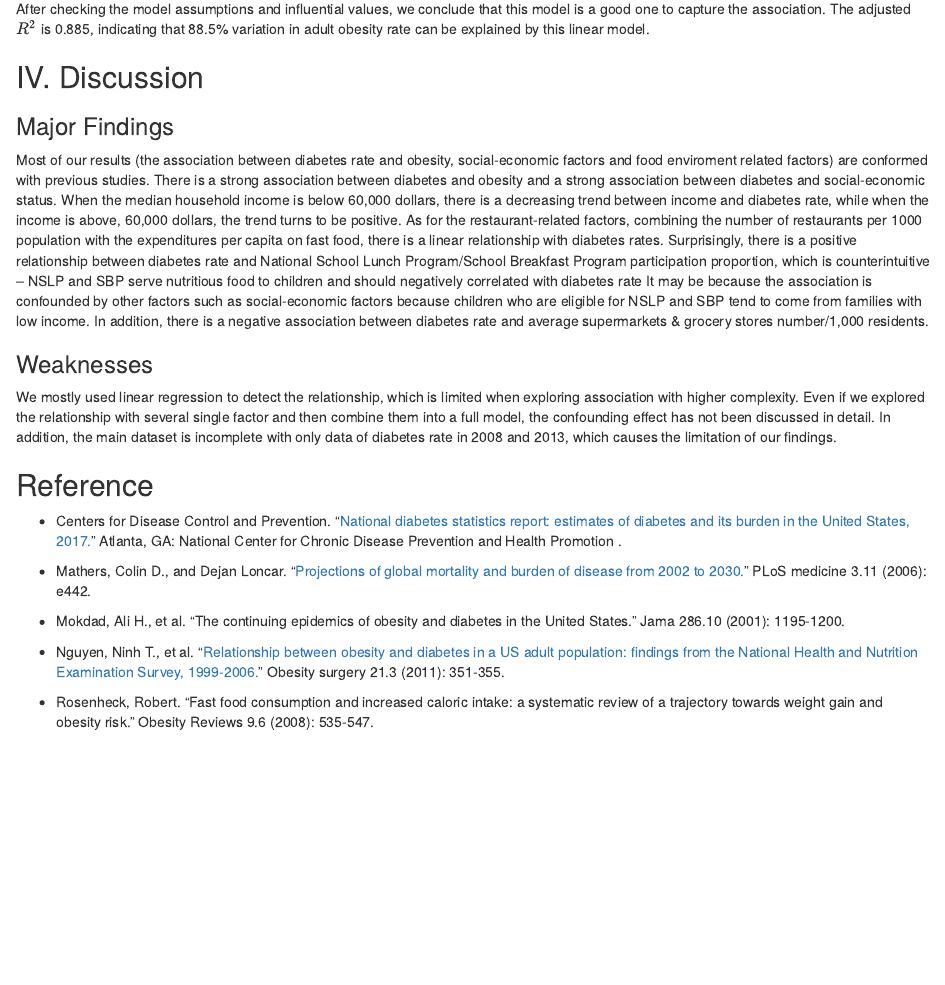
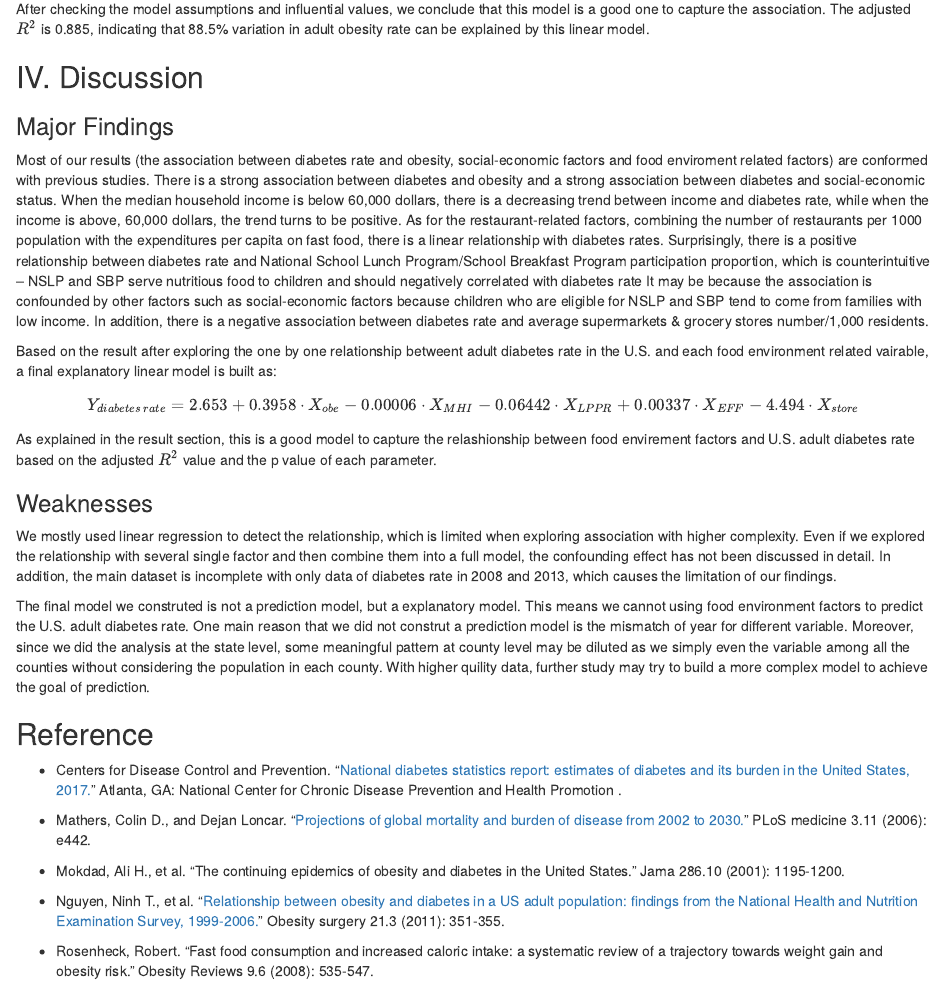
Before and after one commit to jianzou95/DS-Final-Project, an R Markdown document (data process/data_report.Rmd): the page in a window 1100 px wide, from 6350 px down. Rendered offline with R 4.5, knitr and Pandoc, with nearby package versions; some code elsewhere in the file could not run offline; column names are cleaned by a stand-in for the janitor package.

Commit message:
add discussion about model

```diff
--- a/data process/data_report.Rmd
+++ b/data process/data_report.Rmd
@@ -457,8 +457,15 @@ After checking the model assumptions and influential values, we conclude that th
 ### Major Findings
 Most of our results (the association between diabetes rate and obesity, social-economic factors and food enviroment related factors) are conformed with previous studies. There is a strong association between diabetes and obesity and a strong association between diabetes and social-economic status. When the median household income is below 60,000 dollars, there is a decreasing trend between income and diabetes rate, while when the income is above, 60,000 dollars, the trend turns to be positive. As for the restaurant-related factors, combining the number of restaurants per 1000 population with the expenditures per capita on fast food, there is a linear relationship with diabetes rates. Surprisingly, there is a positive relationship between diabetes rate and National School Lunch Program/School Breakfast Program participation proportion, which is counterintuitive -- NSLP and SBP serve nutritious food to children and should negatively correlated with diabetes rate It may be because the association is confounded by other factors such as social-economic factors because children who are eligible for NSLP and SBP tend to come from families with low income. In addition, there is a negative association between diabetes rate and average supermarkets & grocery stores number/1,000 residents.
 
+Based on the result after exploring the one by one relationship betweent adult diabetes rate in the U.S. and each food environment related vairable, a final explanatory linear model is built as:
+$$Y_{diabetes\ rate} = 2.653 + 0.3958 \cdot X_{obe} - 0.00006 \cdot X_{MHI}- 0.06442 \cdot X_{LPPR} + 0.00337 \cdot X_{EFF} - 4.494 \cdot X_{store}$$
+As explained in the result section, this is a good model to capture the relashionship between food envirement factors and U.S. adult diabetes rate based on the adjusted $R^2$ value and the p value of each parameter.
+
+
 ### Weaknesses
 We mostly used linear regression to detect the relationship, which is limited when exploring association with higher complexity. Even if we explored the relationship with several single factor and then combine them into a full model, the confounding effect has not been discussed in detail. In addition, the main dataset is incomplete with only data of diabetes rate in 2008 and 2013, which causes the limitation of our findings.
+
+The final model we construted is not a prediction model, but a explanatory model. This means we cannot using food environment factors to predict the U.S. adult diabetes rate. One main reason that we did not construt a prediction model is the mismatch of year for different variable. Moreover, since we did the analysis at the state level, some meaningful pattern at county level may be diluted as we simply even the variable among all the counties without considering the population in each county. With higher quility data, further study may try to build a more complex model to achieve the goal of prediction.
 
 
 
```
Also changed, not shown: data process/data_report.html.
